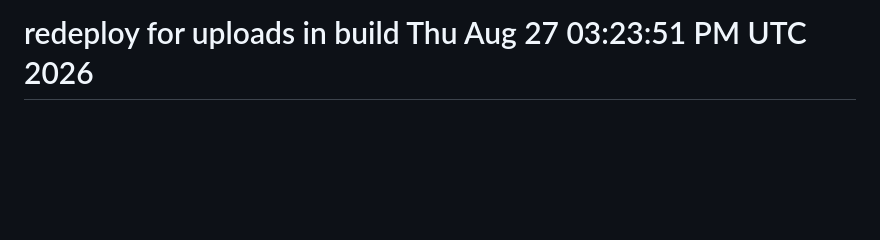
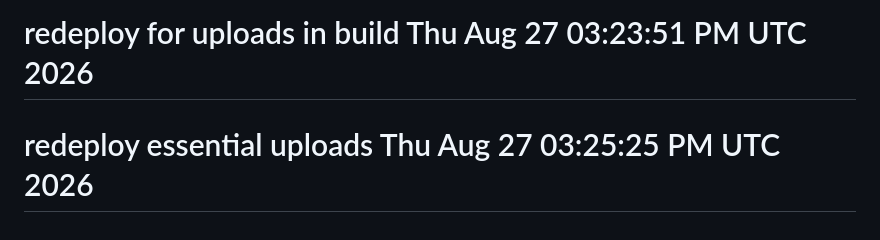
Before and after one commit to FansFollow-me/staging.fansfollowme.com, a Markdown page: README.md, the part around the change. Drawn GitHub-style; blank space fills up the shorter version.

```diff
--- a/README.md
+++ b/README.md
@@ -69,3 +69,4 @@ The Laravel framework is open-sourced software licensed under the [MIT license](
 # redeploy for uploads Thu Aug 27 03:19:16 PM UTC 2026
 # redeploy Thu Aug 27 03:21:00 PM UTC 2026
 # redeploy for uploads in build Thu Aug 27 03:23:51 PM UTC 2026
+# redeploy essential uploads Thu Aug 27 03:25:25 PM UTC 2026
```
